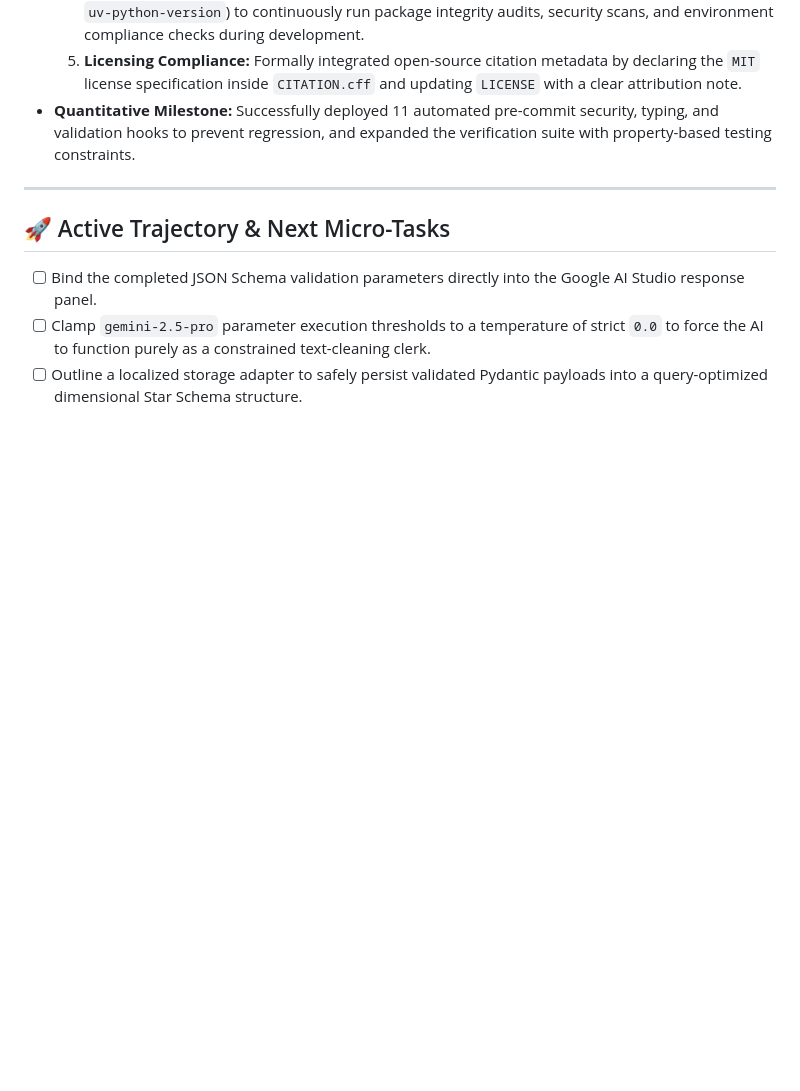
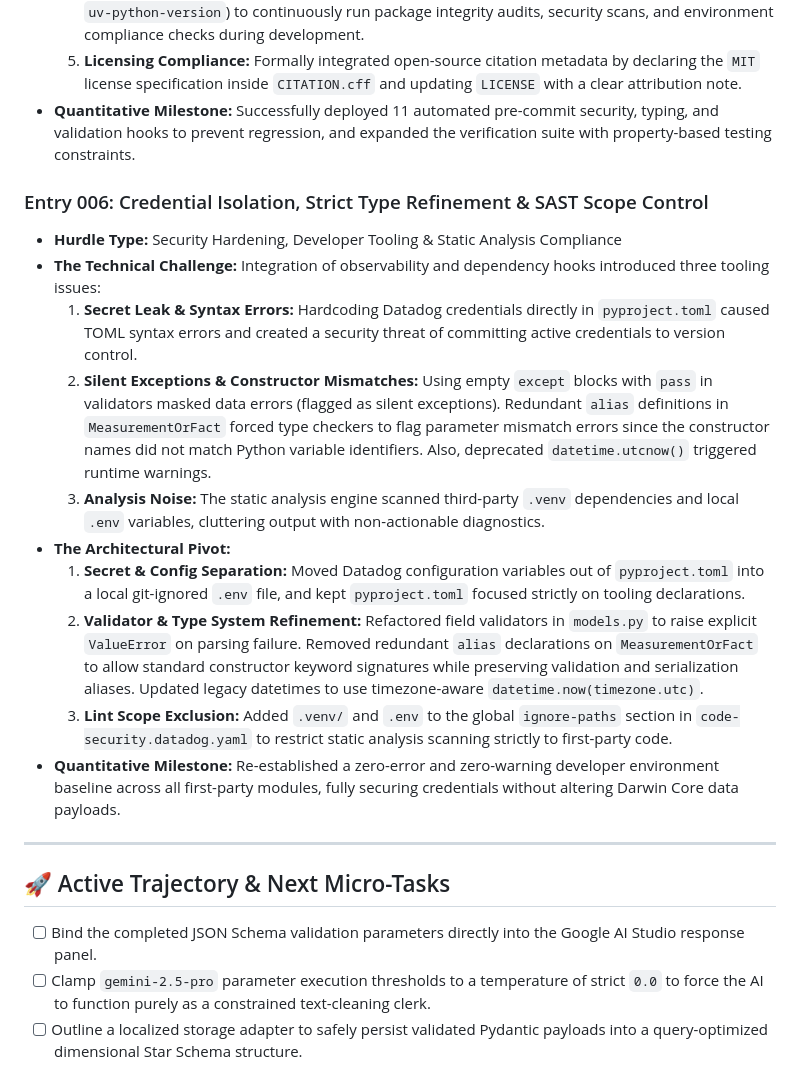
Before and after one commit to sothiss/ethopipe, a Markdown page: JOURNEY.md, the part around the change. GitHub-like rendering; blank space fills up the shorter version.

Commit message:
docs: record hardening of credential management, type safety, and static analysis scope in JOURNEY.md

```diff
--- a/JOURNEY.md
+++ b/JOURNEY.md
@@ -63,6 +63,18 @@ This matrix tracks the invariant technical boundaries of the execution layer to
   5. **Licensing Compliance:** Formally integrated open-source citation metadata by declaring the `MIT` license specification inside `CITATION.cff` and updating `LICENSE` with a clear attribution note.
 * **Quantitative Milestone:** Successfully deployed 11 automated pre-commit security, typing, and validation hooks to prevent regression, and expanded the verification suite with property-based testing constraints.
 
+### Entry 006: Credential Isolation, Strict Type Refinement & SAST Scope Control
+* **Hurdle Type:** Security Hardening, Developer Tooling & Static Analysis Compliance
+* **The Technical Challenge:** Integration of observability and dependency hooks introduced three tooling issues:
+  1. **Secret Leak & Syntax Errors:** Hardcoding Datadog credentials directly in `pyproject.toml` caused TOML syntax errors and created a security threat of committing active credentials to version control.
+  2. **Silent Exceptions & Constructor Mismatches:** Using empty `except` blocks with `pass` in validators masked data errors (flagged as silent exceptions). Redundant `alias` definitions in `MeasurementOrFact` forced type checkers to flag parameter mismatch errors since the constructor names did not match Python variable identifiers. Also, deprecated `datetime.utcnow()` triggered runtime warnings.
+  3. **Analysis Noise:** The static analysis engine scanned third-party `.venv` dependencies and local `.env` variables, cluttering output with non-actionable diagnostics.
+* **The Architectural Pivot:**
+  1. **Secret & Config Separation:** Moved Datadog configuration variables out of `pyproject.toml` into a local git-ignored `.env` file, and kept `pyproject.toml` focused strictly on tooling declarations.
+  2. **Validator & Type System Refinement:** Refactored field validators in `models.py` to raise explicit `ValueError` on parsing failure. Removed redundant `alias` declarations on `MeasurementOrFact` to allow standard constructor keyword signatures while preserving validation and serialization aliases. Updated legacy datetimes to use timezone-aware `datetime.now(timezone.utc)`.
+  3. **Lint Scope Exclusion:** Added `.venv/` and `.env` to the global `ignore-paths` section in `code-security.datadog.yaml` to restrict static analysis scanning strictly to first-party code.
+* **Quantitative Milestone:** Re-established a zero-error and zero-warning developer environment baseline across all first-party modules, fully securing credentials without altering Darwin Core data payloads.
+
 ---
 
 
```
